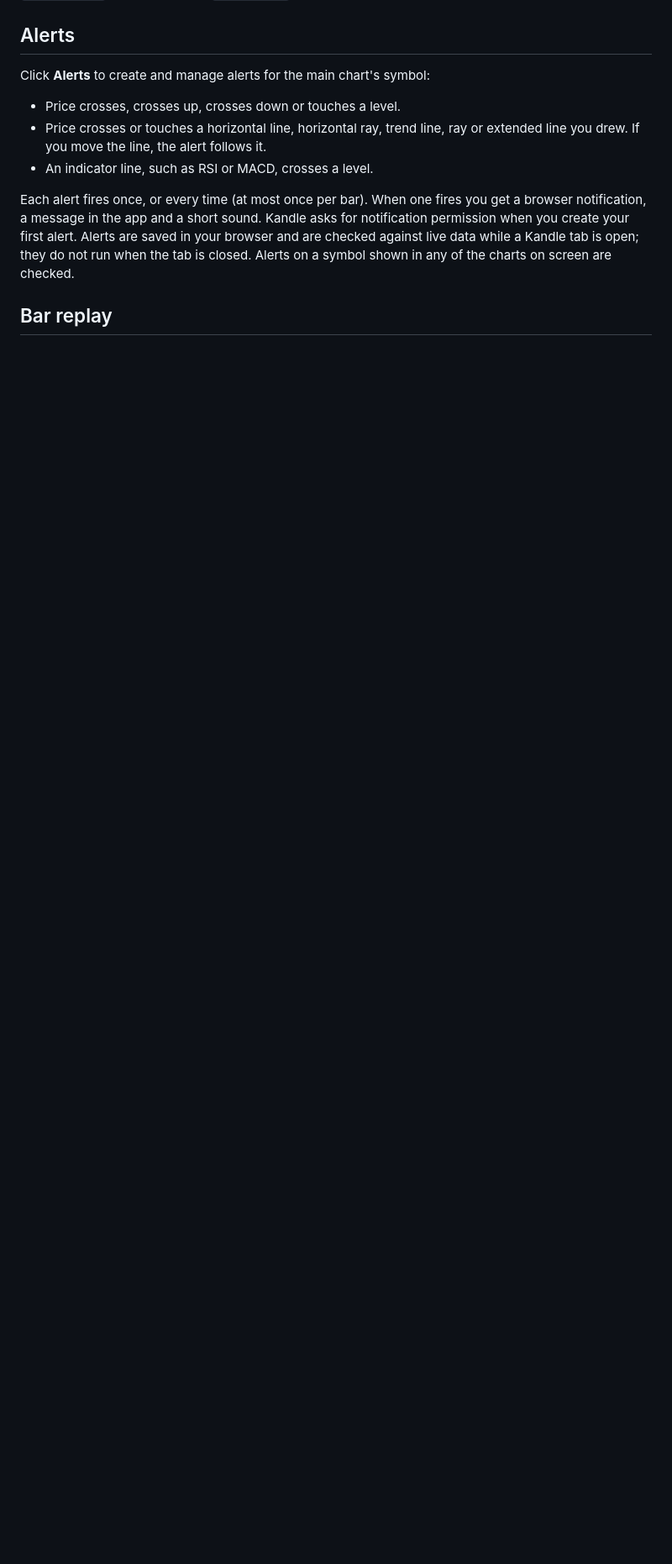
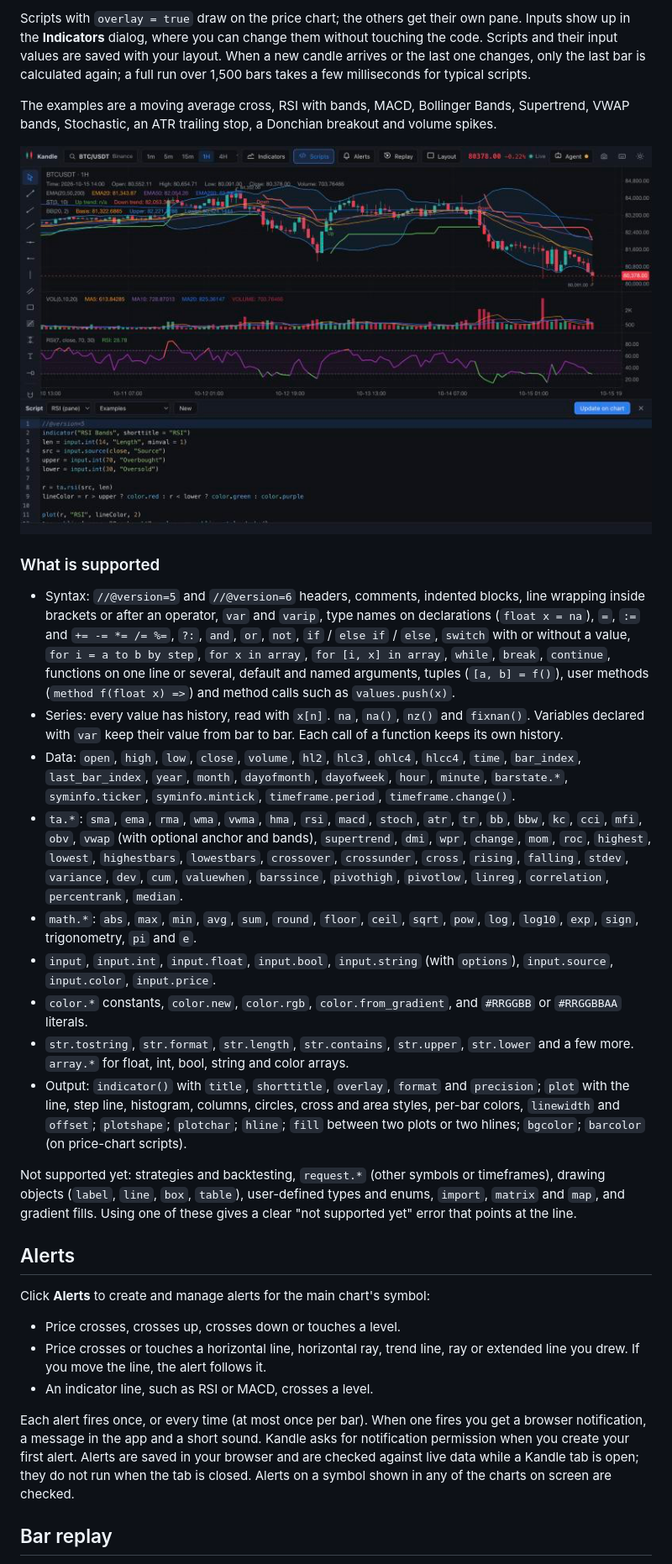
Before and after one commit to Kernel-Hunter/kandle, a Markdown page: README.md, the part around the change printed below. Shown: that part at 84% size. Rendered like a GitHub page; pictures changed too: docs/screenshot-scripts.png (added); blank space fills up the shorter version.

Commit message:
Document Kandle Script in the README

```diff
--- a/README.md
+++ b/README.md
@@ -123,3 +147,22 @@ Settings: `--port` or `KANDLE_PORT` (default 7457, change the port in the Agent
+Scripts with `overlay = true` draw on the price chart; the others get their own pane. Inputs show up in the **Indicators** dialog, where you can change them without touching the code. Scripts and their input values are saved with your layout. When a new candle arrives or the last one changes, only the last bar is calculated again; a full run over 1,500 bars takes a few milliseconds for typical scripts.
+
+The examples are a moving average cross, RSI with bands, MACD, Bollinger Bands, Supertrend, VWAP bands, Stochastic, an ATR trailing stop, a Donchian breakout and volume spikes.
+
+![The script editor with an RSI script, and Supertrend and Bollinger Bands scripts on the chart](docs/screenshot-scripts.png)
+
+### What is supported
+
+- Syntax: `//@version=5` and `//@version=6` headers, comments, indented blocks, line wrapping inside brackets or after an operator, `var` and `varip`, type names on declarations (`float x = na`), `=`, `:=` and `+= -= *= /= %=`, `?:`, `and`, `or`, `not`, `if` / `else if` / `else`, `switch` with or without a value, `for i = a to b by step`, `for x in array`, `for [i, x] in array`, `while`, `break`, `continue`, functions on one line or several, default and named arguments, tuples (`[a, b] = f()`), user methods (`method f(float x) =>`) and method calls such as `values.push(x)`.
+- Series: every value has history, read with `x[n]`. `na`, `na()`, `nz()` and `fixnan()`. Variables declared with `var` keep their value from bar to bar. Each call of a function keeps its own history.
+- Data: `open`, `high`, `low`, `close`, `volume`, `hl2`, `hlc3`, `ohlc4`, `hlcc4`, `time`, `bar_index`, `last_bar_index`, `year`, `month`, `dayofmonth`, `dayofweek`, `hour`, `minute`, `barstate.*`, `syminfo.ticker`, `syminfo.mintick`, `timeframe.period`, `timeframe.change()`.
+- `ta.*`: `sma`, `ema`, `rma`, `wma`, `vwma`, `hma`, `rsi`, `macd`, `stoch`, `atr`, `tr`, `bb`, `bbw`, `kc`, `cci`, `mfi`, `obv`, `vwap` (with optional anchor and bands), `supertrend`, `dmi`, `wpr`, `change`, `mom`, `roc`, `highest`, `lowest`, `highestbars`, `lowestbars`, `crossover`, `crossunder`, `cross`, `rising`, `falling`, `stdev`, `variance`, `dev`, `cum`, `valuewhen`, `barssince`, `pivothigh`, `pivotlow`, `linreg`, `correlation`, `percentrank`, `median`.
+- `math.*`: `abs`, `max`, `min`, `avg`, `sum`, `round`, `floor`, `ceil`, `sqrt`, `pow`, `log`, `log10`, `exp`, `sign`, trigonometry, `pi` and `e`.
+- `input`, `input.int`, `input.float`, `input.bool`, `input.string` (with `options`), `input.source`, `input.color`, `input.price`.
+- `color.*` constants, `color.new`, `color.rgb`, `color.from_gradient`, and `#RRGGBB` or `#RRGGBBAA` literals.
+- `str.tostring`, `str.format`, `str.length`, `str.contains`, `str.upper`, `str.lower` and a few more. `array.*` for float, int, bool, string and color arrays.
+- Output: `indicator()` with `title`, `shorttitle`, `overlay`, `format` and `precision`; `plot` with the line, step line, histogram, columns, circles, cross and area styles, per-bar colors, `linewidth` and `offset`; `plotshape`; `plotchar`; `hline`; `fill` between two plots or two hlines; `bgcolor`; `barcolor` (on price-chart scripts).
+
+Not supported yet: strategies and backtesting, `request.*` (other symbols or timeframes), drawing objects (`label`, `line`, `box`, `table`), user-defined types and enums, `import`, `matrix` and `map`, and gradient fills. Using one of these gives a clear "not supported yet" error that points at the line.
 
 ## Alerts
 
```
Also changed, not shown: other parts of README.md (+28 -3 lines).
